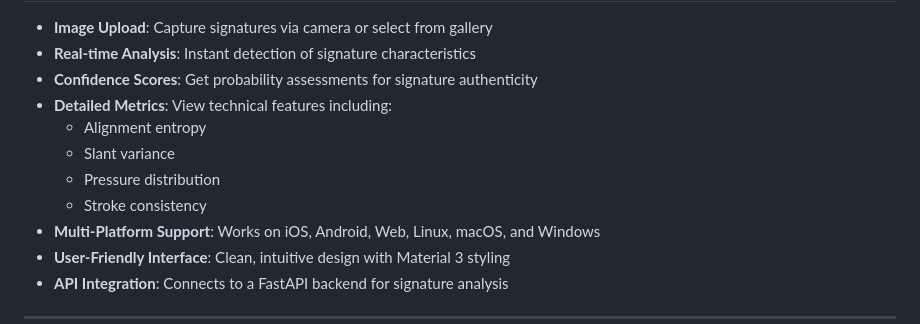
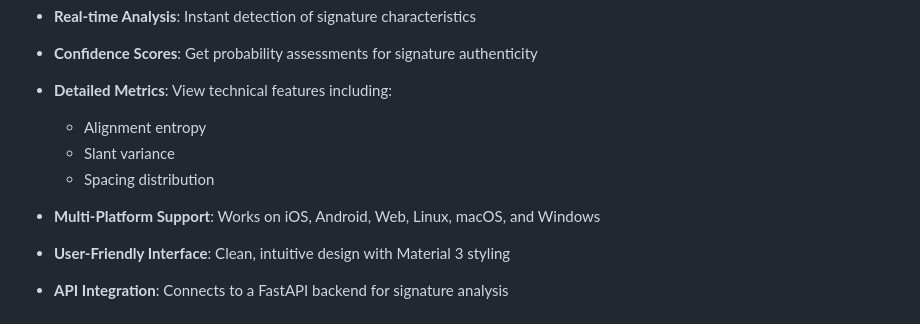
Before and after one commit to ritujam04/Signature-Analyzer, a Markdown page: README.md, the part around the change. Drawn GitHub-style.

```diff
--- a/README.md
+++ b/README.md
@@ -26,8 +26,8 @@ The dataset used for training and evaluation was **self-collected and published
 - **Detailed Metrics**: View technical features including:
   - Alignment entropy
   - Slant variance
-  - Pressure distribution
-  - Stroke consistency
+  - Spacing distribution
+
 - **Multi-Platform Support**: Works on iOS, Android, Web, Linux, macOS, and Windows
 - **User-Friendly Interface**: Clean, intuitive design with Material 3 styling
 - **API Integration**: Connects to a FastAPI backend for signature analysis
```
